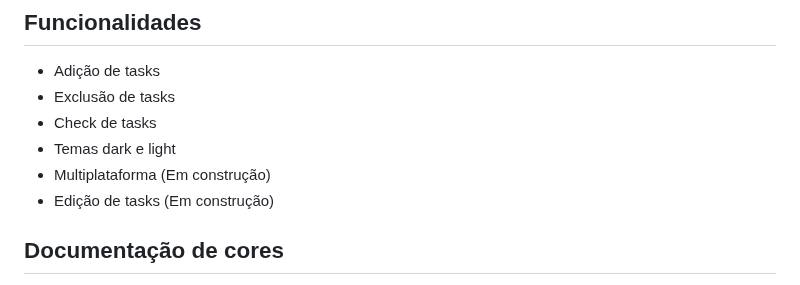
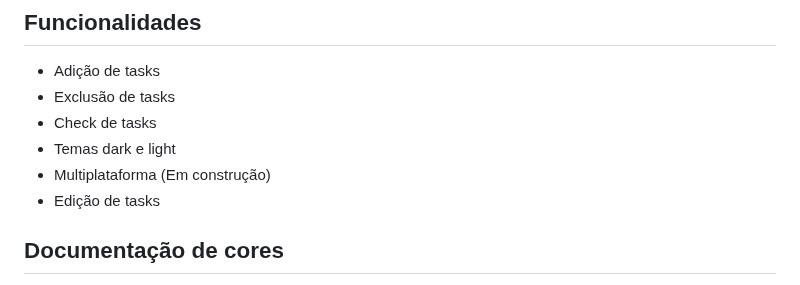
Before and after one commit to ribeiroLevi/CheckOut-ToDo-List, a Markdown page: README.md, the part around the change. Drawn GitHub-style.

Commit message:
:books: docs: update README.md

```diff
--- a/README.md
+++ b/README.md
@@ -10,7 +10,7 @@ Aplicação minimalista de lista de afazeres para pessoas que não querem um mil
 - Check de tasks
 - Temas dark e light
 - Multiplataforma (Em construção)
-- Edição de tasks (Em construção)
+- Edição de tasks
 
 ## Documentação de cores
 A ideia inicial veio em dark mode e acabei por escolher essas cores. Mais adiante no projeto também desenvolvi o light mode, contudo, são as mesmas cores - apenas invertidas.
```
